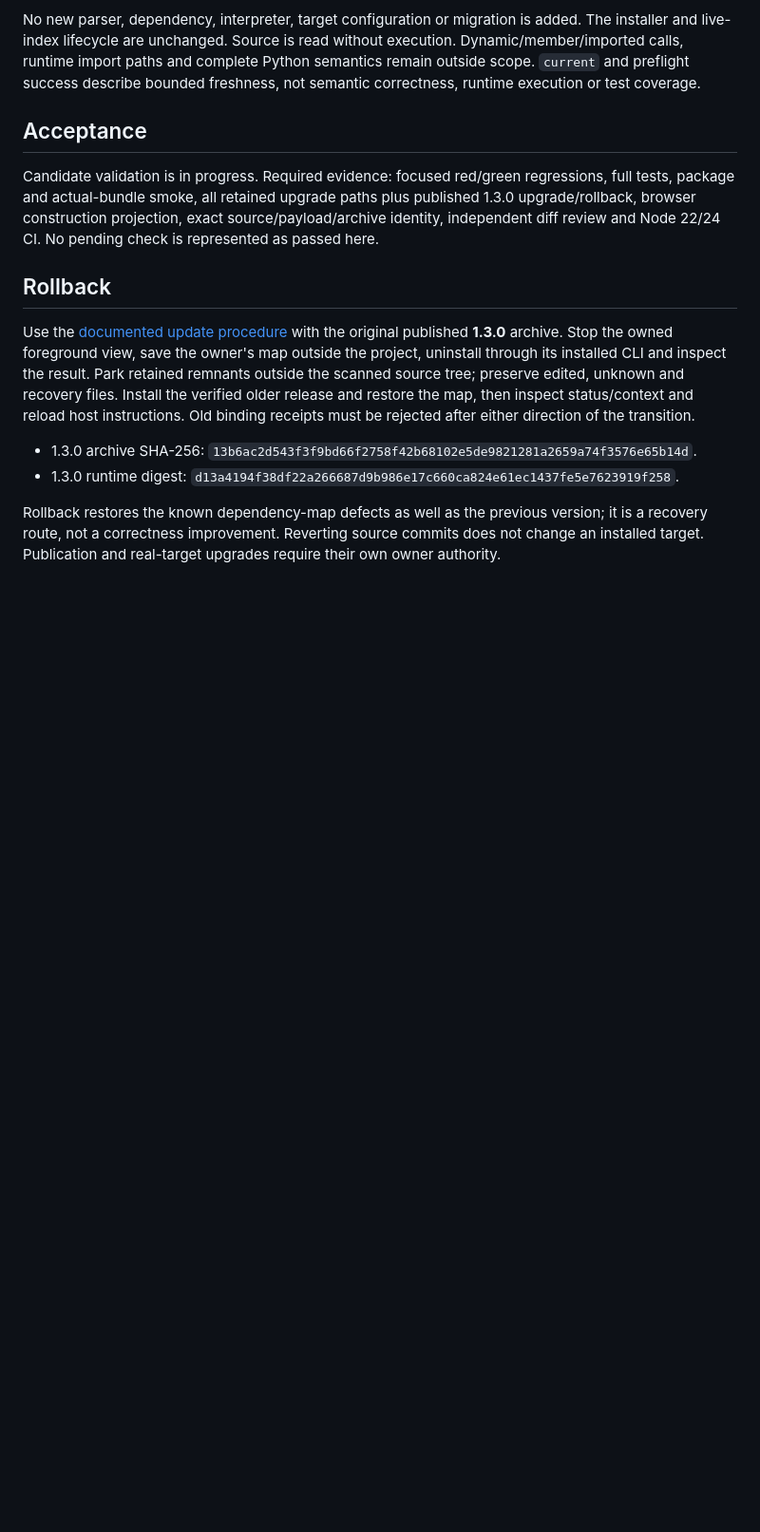
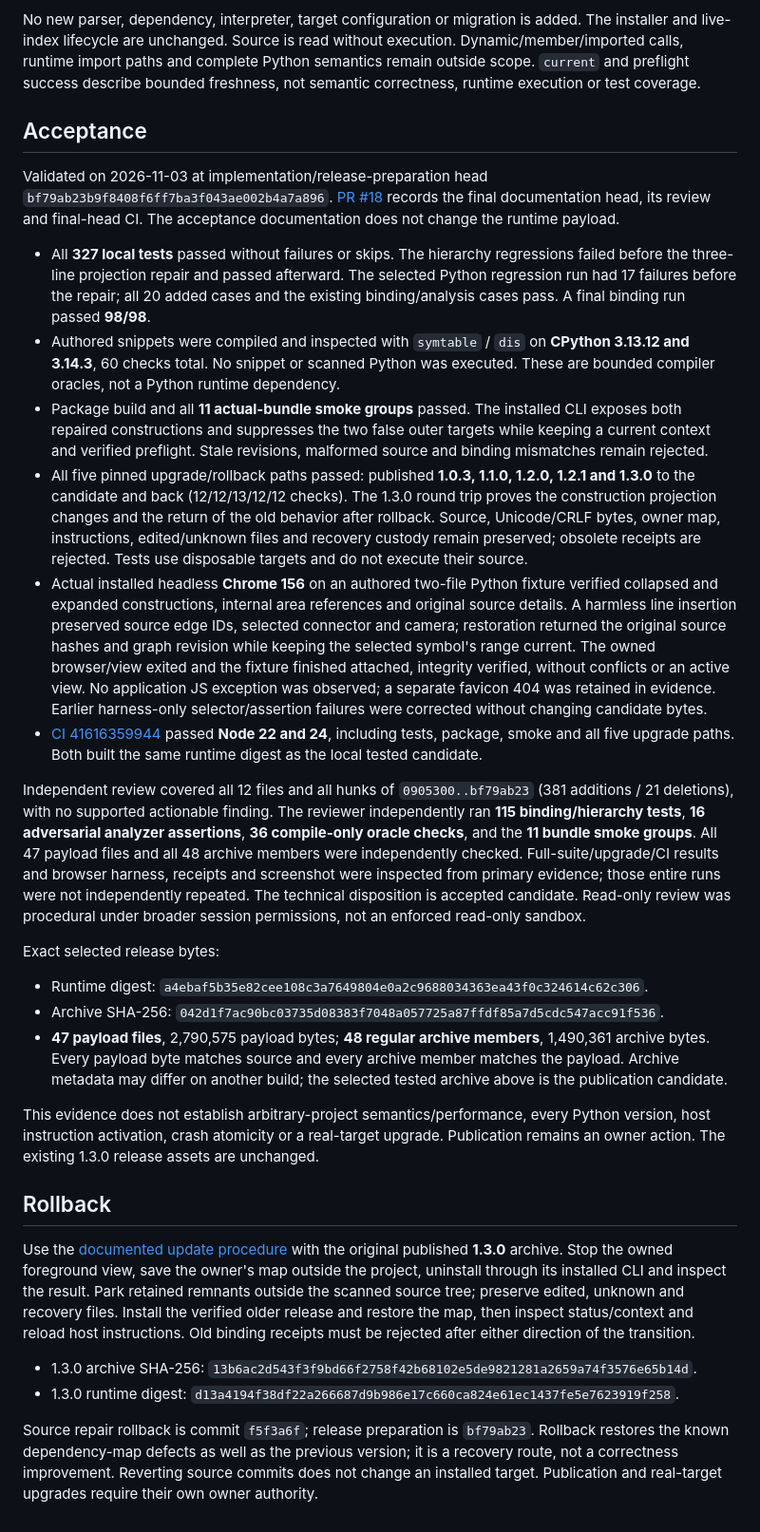
Before and after one commit to OnFiala/agent.mind, a Markdown page: docs/releases/1.3.1.md, the part around the change. Shown at 95% size. GitHub-like rendering; blank space fills up the shorter version.

Commit message:
docs: record 1.3.1 candidate acceptance and rollback

```diff
--- a/docs/releases/1.3.1.md
+++ b/docs/releases/1.3.1.md
@@ -39,11 +39,64 @@ freshness, not semantic correctness, runtime execution or test coverage.
 
 ## Acceptance
 
-Candidate validation is in progress. Required evidence: focused red/green
-regressions, full tests, package and actual-bundle smoke, all retained upgrade paths
-plus published 1.3.0 upgrade/rollback, browser construction projection, exact
-source/payload/archive identity, independent diff review and Node 22/24 CI.
-No pending check is represented as passed here.
+Validated on 2026-11-03 at implementation/release-preparation head
+`bf79ab23b9f8408f6ff7ba3f043ae002b4a7a896`. [PR #18](https://github.com/OnFiala/agent.mind/pull/18)
+records the final documentation head, its review and final-head CI. The acceptance
+documentation does not change the runtime payload.
+
+- All **327 local tests** passed without failures or skips. The hierarchy regressions
+  failed before the three-line projection repair and passed afterward. The selected
+  Python regression run had 17 failures before the repair; all 20 added cases and
+  the existing binding/analysis cases pass. A final binding run passed **98/98**.
+- Authored snippets were compiled and inspected with `symtable` / `dis` on
+  **CPython 3.13.12 and 3.14.3**, 60 checks total. No snippet or scanned Python was
+  executed. These are bounded compiler oracles, not a Python runtime dependency.
+- Package build and all **11 actual-bundle smoke groups** passed. The installed
+  CLI exposes both repaired constructions and suppresses the two false outer
+  targets while keeping a current context and verified preflight. Stale revisions,
+  malformed source and binding mismatches remain rejected.
+- All five pinned upgrade/rollback paths passed: published **1.0.3, 1.1.0, 1.2.0,
+  1.2.1 and 1.3.0** to the candidate and back (12/12/13/12/12 checks). The 1.3.0
+  round trip proves the construction projection changes and the return of the old
+  behavior after rollback. Source, Unicode/CRLF bytes, owner map, instructions,
+  edited/unknown files and recovery custody remain preserved; obsolete receipts
+  are rejected. Tests use disposable targets and do not execute their source.
+- Actual installed headless **Chrome 156** on an authored two-file Python fixture
+  verified collapsed and expanded constructions, internal area references and
+  original source details. A harmless line insertion preserved source edge IDs,
+  selected connector and camera; restoration returned the original source hashes
+  and graph revision while keeping the selected symbol's range current. The owned
+  browser/view exited and the fixture finished attached, integrity verified, without
+  conflicts or an active view. No application JS exception was observed; a separate
+  favicon 404 was retained in evidence. Earlier harness-only selector/assertion
+  failures were corrected without changing candidate bytes.
+- [CI 41616359944](https://github.com/OnFiala/agent.mind/actions/runs/41616359944)
+  passed **Node 22 and 24**, including tests, package, smoke and all five upgrade
+  paths. Both built the same runtime digest as the local tested candidate.
+
+Independent review covered all 12 files and all hunks of `0905300..bf79ab23`
+(381 additions / 21 deletions), with no supported actionable finding. The reviewer
+independently ran **115 binding/hierarchy tests**, **16 adversarial analyzer
+assertions**, **36 compile-only oracle checks**, and the **11 bundle smoke groups**.
+All 47 payload files and all 48 archive members were independently checked.
+Full-suite/upgrade/CI results and browser harness, receipts and screenshot were
+inspected from primary evidence; those entire runs were not independently repeated.
+The technical disposition is accepted candidate. Read-only review was procedural
+under broader session permissions, not an enforced read-only sandbox.
+
+Exact selected release bytes:
+
+- Runtime digest: `a4ebaf5b35e82cee108c3a7649804e0a2c9688034363ea43f0c324614c62c306`.
+- Archive SHA-256: `042d1f7ac90bc03735d08383f7048a057725a87ffdf85a7d5cdc547acc91f536`.
+- **47 payload files**, 2,790,575 payload bytes; **48 regular archive members**,
+  1,490,361 archive bytes. Every payload byte matches source and every archive member
+  matches the payload. Archive metadata may differ on another build; the selected
+  tested archive above is the publication candidate.
+
+This evidence does not establish arbitrary-project semantics/performance, every
+Python version, host instruction activation, crash atomicity or a real-target
+upgrade. Publication remains an owner action. The existing 1.3.0 release assets
+are unchanged.
 
 ## Rollback
 
@@ -58,6 +111,7 @@ be rejected after either direction of the transition.
 - 1.3.0 archive SHA-256: `13b6ac2d543f3f9bd66f2758f42b68102e5de9821281a2659a74f3576e65b14d`.
 - 1.3.0 runtime digest: `d13a4194f38df22a266687d9b986e17c660ca824e61ec1437fe5e7623919f258`.
 
+Source repair rollback is commit `f5f3a6f`; release preparation is `bf79ab23`.
 Rollback restores the known dependency-map defects as well as the previous version;
 it is a recovery route, not a correctness improvement. Reverting source commits
 does not change an installed target. Publication and real-target upgrades require
```
Also changed, not shown: ROADMAP.md (+1 -1 lines).
